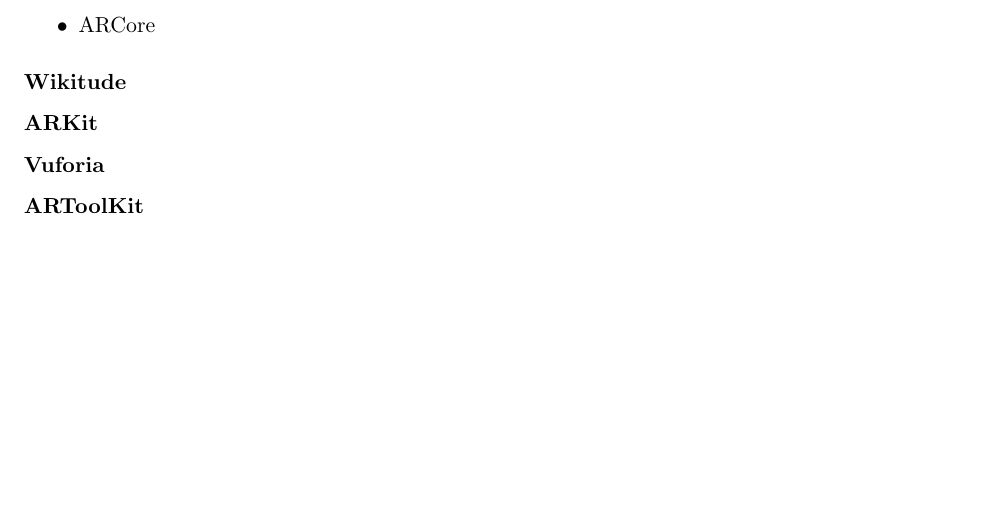
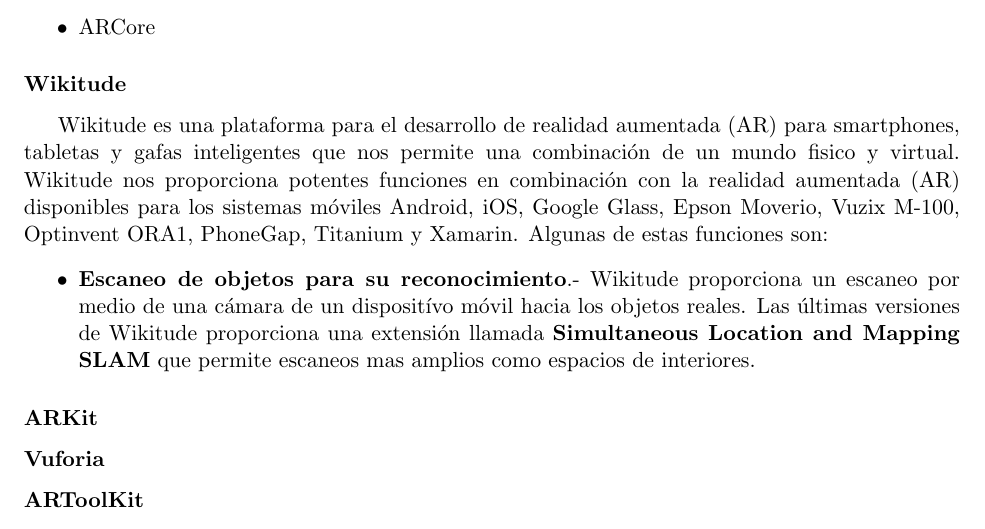
Before and after one commit to Steven0110/TT2018-A002, a LaTeX thesis (TT2018-A002/TT2018-A002.tex, which reads TT2018-A002/marcoTeorico/secciones/realidadAumentada.tex): part of page 13 of 18, cut so that both start at the same text, the shorter picture padded with empty space. Compiled offline with pdfLaTeX.

Commit message:
Se agrega wikitude

```diff
--- a/TT2018-A002/TT2018-A002.tex
+++ b/TT2018-A002/TT2018-A002.tex
@@ -9,9 +9,9 @@
 \usepackage[utf8]{inputenc}
 \usepackage [margin=1in,includefoot]{geometry}
 \usepackage{colortbl}
-\usepackage{array,booktabs,arydshln,xcolor,multirow}  %
+\usepackage{array,booktabs,xcolor}  %arydshln,multirow
 \usepackage{caption}
-
+\usepackage{multirow}
 \newcommand\VRule[1][\arrayrulewidth]{\vrule width #1}
 %%%%%%%%%%%%%%%%%%%%%%%%%%%%
 
--- a/TT2018-A002/marcoTeorico/secciones/realidadAumentada.tex
+++ b/TT2018-A002/marcoTeorico/secciones/realidadAumentada.tex
@@ -26,6 +26,11 @@
 \end{itemize}
 
 \subsubsection{Wikitude}
+Wikitude es una plataforma  para el desarrollo de realidad aumentada (AR) para smartphones, tabletas y gafas inteligentes que nos permite una combinación de un mundo fisico y virtual. Wikitude nos proporciona potentes funciones en combinación con la realidad aumentada (AR) disponibles para los sistemas móviles Android, iOS, Google Glass, Epson Moverio, Vuzix M-100, Optinvent ORA1, PhoneGap, Titanium y Xamarin. Algunas de estas funciones son:
+\begin{itemize}
+	\item \textbf{Escaneo de objetos para su reconocimiento}.- Wikitude proporciona un escaneo por medio de una cámara de un dispositívo móvil hacia los objetos reales. Las últimas versiones de Wikitude proporciona una extensión llamada \textbf{Simultaneous Location  and Mapping SLAM}  que permite escaneos mas amplios como espacios de interiores.
+
+\end{itemize}
 \subsubsection{ARKit}
 \subsubsection{Vuforia}
 \subsubsection{ARToolKit}
```
